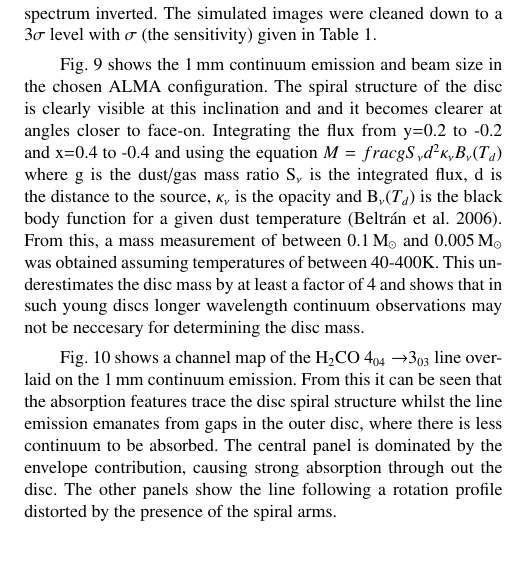
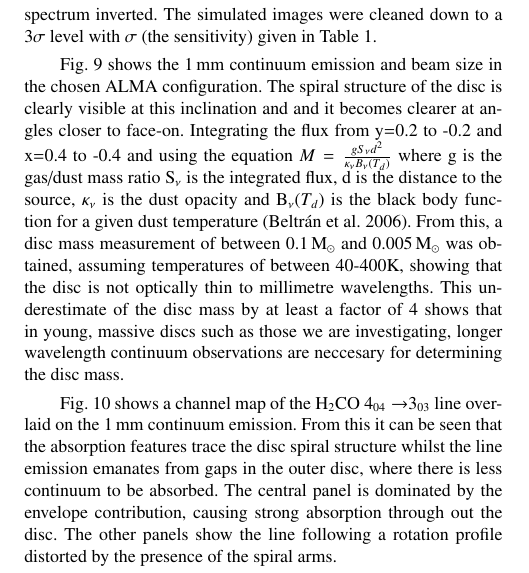
Before and after one commit to Womble/disc-paper, a LaTeX paper (young_pp_discs.tex): part of one column of page 6 of 14, cut so that both start at the same text, the shorter picture padded with empty space. Compiled offline with pdfLaTeX; a LaTeX package or settings file that is missing is left out; a missing bibliography style is replaced by a similar one.

Commit message:
minor text changes, sending round to authors second time in this form

```diff
--- a/young_pp_discs.tex
+++ b/young_pp_discs.tex
@@ -256,7 +256,7 @@ In order to clean the images which featured mainly absorption, the sky model use
  \label{h2co_chanmap}
 \end{figure*}
 
-Fig. \ref{continuum} shows the 1\,mm continuum emission and beam size in the chosen ALMA configuration. The spiral structure of the disc is clearly visible at this inclination and and it becomes clearer at angles closer to face-on. Integrating the flux from y=0.2 to -0.2 and x=0.4 to -0.4 and using the equation $M=frac{g S_\nu d^2}{\kappa_\nu B_\nu(T_d)}$ where g is the dust/gas mass ratio S$_\nu$ is the integrated flux, d is the distance to the source, $\kappa_\nu$ is the opacity and B$_\nu(T_d)$ is the black body function for a given dust temperature \citep{Beltran2006}. From this, a mass measurement of between 0.1$\,$M$_\odot$ and 0.005$\,$M$_\odot$ was obtained assuming temperatures of between 40-400K. This underestimates the disc mass by at least a factor of 4 and shows that in such young discs longer wavelength continuum observations may not be neccesary for determining the disc mass.\smallskip
+Fig. \ref{continuum} shows the 1\,mm continuum emission and beam size in the chosen ALMA configuration. The spiral structure of the disc is clearly visible at this inclination and and it becomes clearer at angles closer to face-on. Integrating the flux from y=0.2 to -0.2 and x=0.4 to -0.4 and using the equation $M=\frac{g S_\nu d^2}{\kappa_\nu B_\nu(T_d)}$ where g is the gas/dust mass ratio S$_\nu$ is the integrated flux, d is the distance to the source, $\kappa_\nu$ is the dust opacity and B$_\nu(T_d)$ is the black body function for a given dust temperature \citep{Beltran2006}. From this, a disc mass measurement of between 0.1$\,$M$_\odot$ and 0.005$\,$M$_\odot$ was obtained, assuming temperatures of between 40-400K, showing that the disc is not optically thin to millimetre wavelengths. This underestimate of the disc mass by at least a factor of 4 shows that in young, massive discs such as those we are investigating, longer wavelength continuum observations are neccesary for determining the disc mass.\smallskip
 
 Fig. \ref{h2co_chanmap} shows a channel map of the H$_2$CO 4$_{04}\rightarrow$3$_{03}$ line overlaid on the 1$\,$mm continuum emission. From this it can be seen that the absorption features trace the disc spiral structure whilst the line emission emanates from gaps in the outer disc, where there is less continuum to be absorbed. The central panel is dominated by the envelope contribution, causing strong absorption through out the disc. The other panels show the line following a rotation profile distorted by the presence of the spiral arms. \smallskip
 
```
